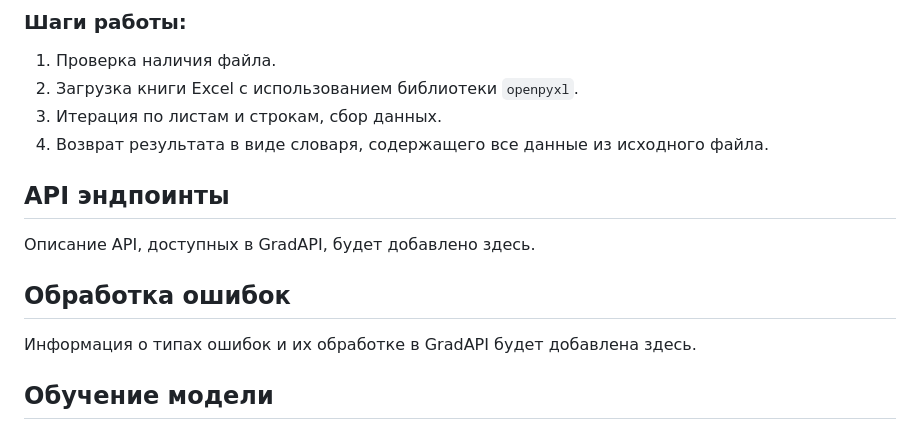
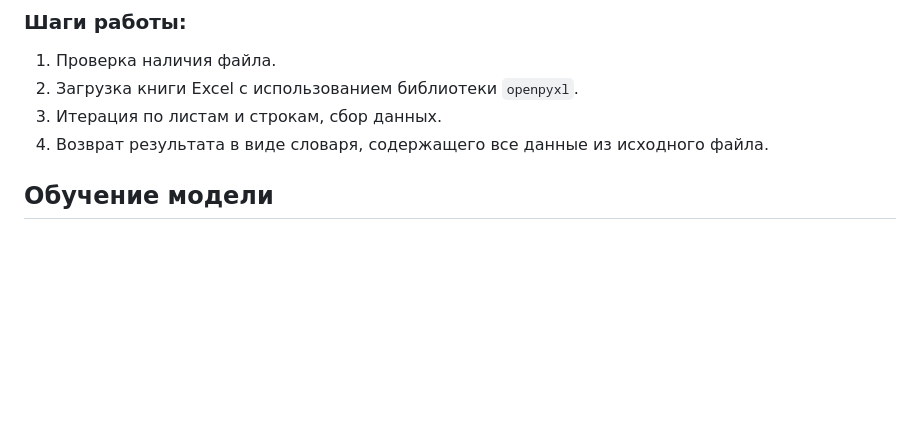
Before and after one commit to Pretty-boy1719/Student-Performance-Scoring, a Markdown page: README.md, the part around the change. GitHub-like rendering; blank space fills up the shorter version.

```diff
--- a/README.md
+++ b/README.md
@@ -54,14 +54,6 @@ GradAPI — это веб-приложение, разработанное на
 2. Загрузка книги Excel с использованием библиотеки `openpyxl`.
 3. Итерация по листам и строкам, сбор данных.
 4. Возврат результата в виде словаря, содержащего все данные из исходного файла.
-
-## API эндпоинты
-
-Описание API, доступных в GradAPI, будет добавлено здесь.
-
-## Обработка ошибок
-
-Информация о типах ошибок и их обработке в GradAPI будет добавлена здесь.
 
 ## Обучение модели
 
```
